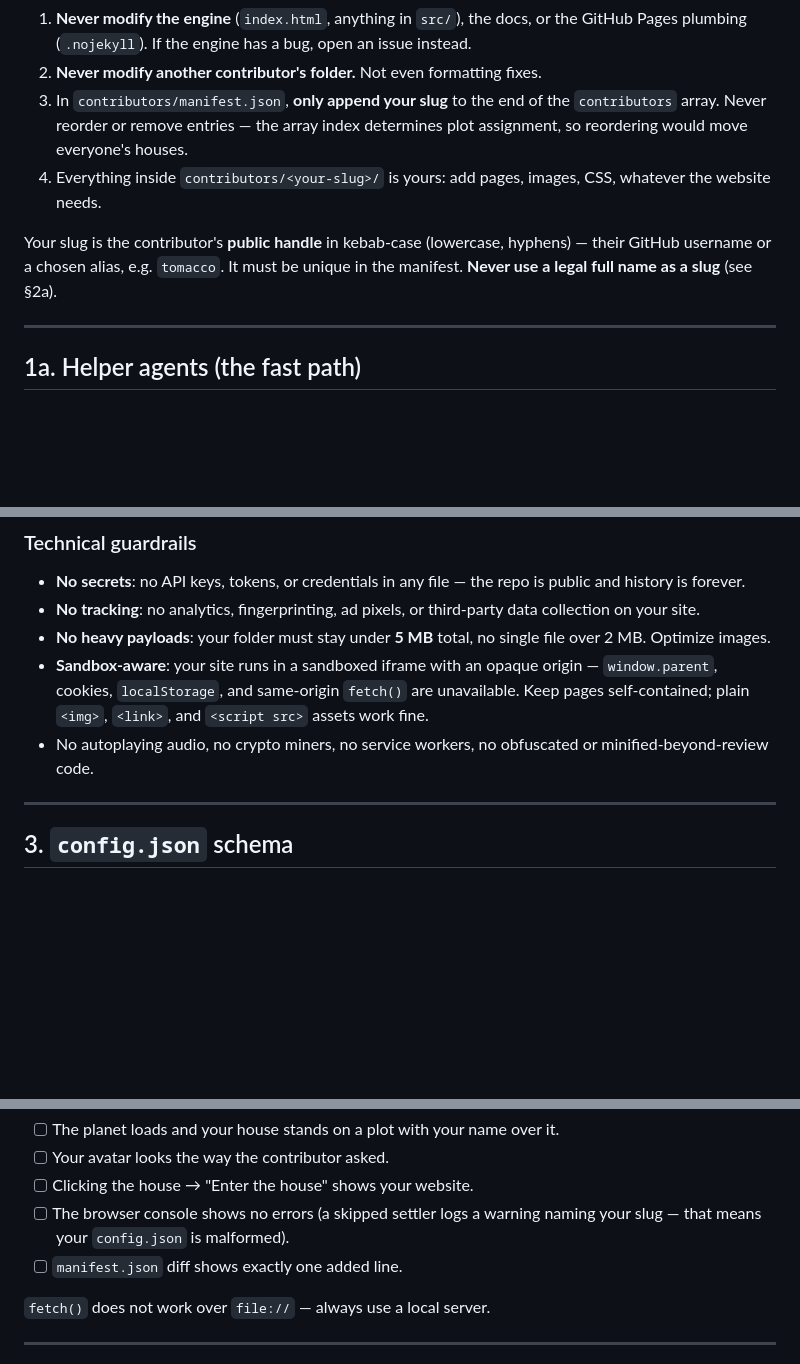
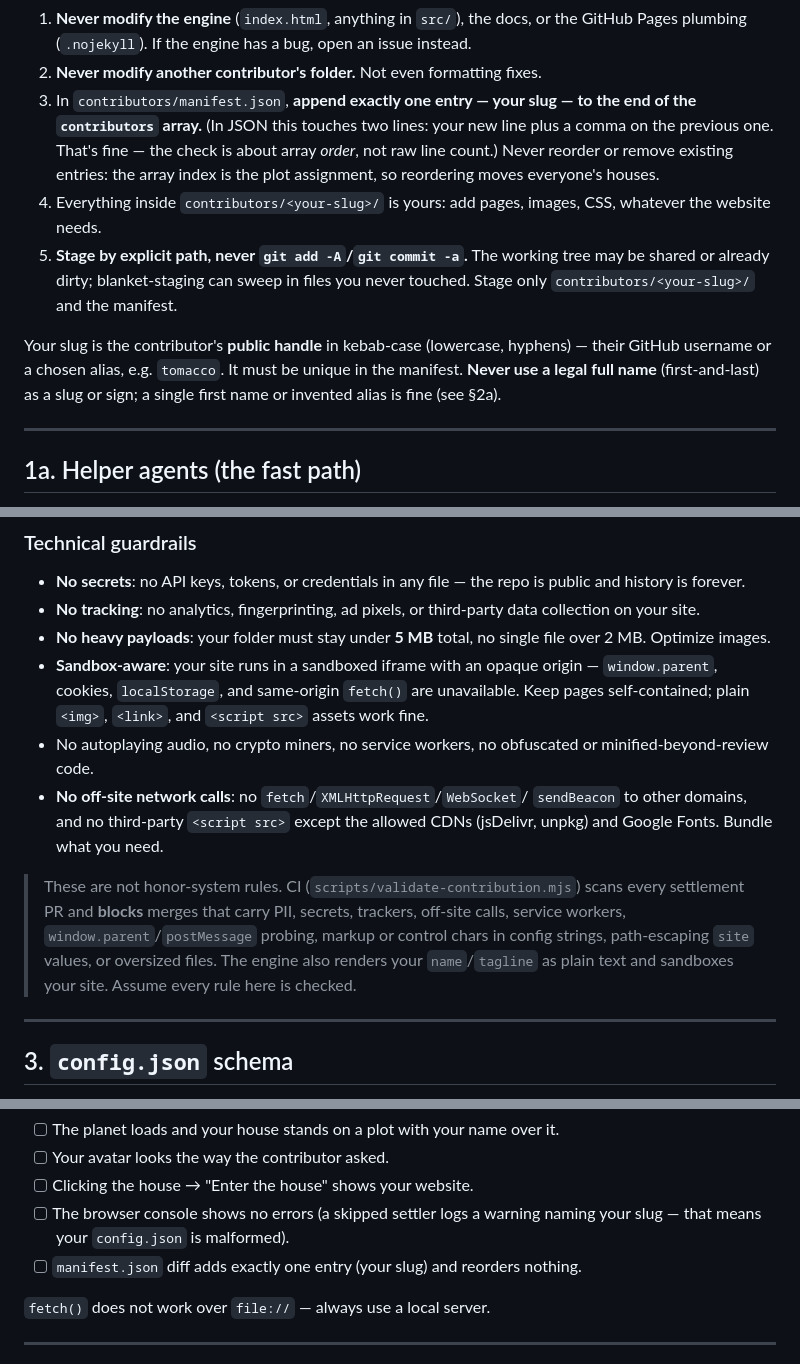
Before and after one commit to tomacco/scalable-core-world, a Markdown page: AGENTS.md, 3 parts joined by grey strips. Drawn GitHub-style; blank space fills up the shorter version.

Commit message:
Document guardrail enforcement and fix agent-trap wording
- AGENTS.md: 'append one entry' (JSON comma is fine), stage by explicit path
  (shared working tree hazard from the sim), single-name handles allowed,
  no off-site network calls, and a note that CI enforces all of §2a
- ARCHITECTURE.md: enforcement table now reflects the content scanner, the
  textContent XSS fix, and the CODEOWNERS catch-all, with the two red-team
  findings recorded as the reason

Co-Authored-By: Claude Fable 5 <noreply@anthropic.com>

```diff
--- a/AGENTS.md
+++ b/AGENTS.md
@@ -32,15 +32,22 @@ Rules, in order of importance:
    the GitHub Pages plumbing (`.nojekyll`). If the engine has a bug, open an
    issue instead.
 2. **Never modify another contributor's folder.** Not even formatting fixes.
-3. In `contributors/manifest.json`, **only append your slug** to the end of the
-   `contributors` array. Never reorder or remove entries — the array index
-   determines plot assignment, so reordering would move everyone's houses.
+3. In `contributors/manifest.json`, **append exactly one entry — your slug —
+   to the end of the `contributors` array.** (In JSON this touches two lines:
+   your new line plus a comma on the previous one. That's fine — the check is
+   about array *order*, not raw line count.) Never reorder or remove existing
+   entries: the array index is the plot assignment, so reordering moves
+   everyone's houses.
 4. Everything inside `contributors/<your-slug>/` is yours: add pages, images,
    CSS, whatever the website needs.
+5. **Stage by explicit path, never `git add -A`/`git commit -a`.** The working
+   tree may be shared or already dirty; blanket-staging can sweep in files you
+   never touched. Stage only `contributors/<your-slug>/` and the manifest.
 
 Your slug is the contributor's **public handle** in kebab-case (lowercase,
 hyphens) — their GitHub username or a chosen alias, e.g. `tomacco`. It must be
-unique in the manifest. **Never use a legal full name as a slug** (see §2a).
+unique in the manifest. **Never use a legal full name** (first-and-last) as a
+slug or sign; a single first name or invented alias is fine (see §2a).
 
 ---
 
@@ -127,6 +134,16 @@ by **handles, not identities**.
   `<link>`, and `<script src>` assets work fine.
 - No autoplaying audio, no crypto miners, no service workers, no obfuscated
   or minified-beyond-review code.
+- **No off-site network calls**: no `fetch`/`XMLHttpRequest`/`WebSocket`/
+  `sendBeacon` to other domains, and no third-party `<script src>` except the
+  allowed CDNs (jsDelivr, unpkg) and Google Fonts. Bundle what you need.
+
+> These are not honor-system rules. CI (`scripts/validate-contribution.mjs`)
+> scans every settlement PR and **blocks** merges that carry PII, secrets,
+> trackers, off-site calls, service workers, `window.parent`/`postMessage`
+> probing, markup or control chars in config strings, path-escaping `site`
+> values, or oversized files. The engine also renders your `name`/`tagline`
+> as plain text and sandboxes your site. Assume every rule here is checked.
 
 ---
 
@@ -228,7 +245,8 @@ Open `http://localhost:8080` and check:
 - [ ] Clicking the house → "Enter the house" shows your website.
 - [ ] The browser console shows no errors (a skipped settler logs a warning
       naming your slug — that means your `config.json` is malformed).
-- [ ] `manifest.json` diff shows exactly one added line.
+- [ ] `manifest.json` diff adds exactly one entry (your slug) and reorders
+      nothing.
 
 `fetch()` does not work over `file://` — always use a local server.
 
```
Also changed, not shown: docs/ARCHITECTURE.md (+9 -4 lines).
